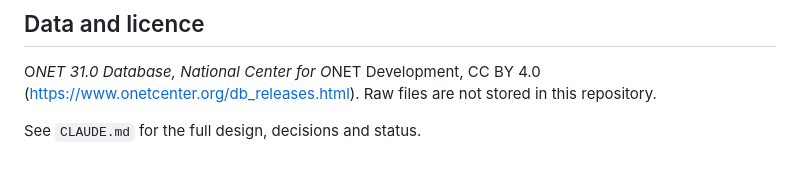
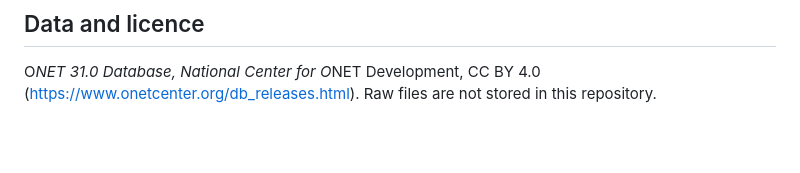
Before and after one commit to shubhangigv/Carrer_Guidance_and_Recommendation_Bot, a Markdown page: README.md, the part around the change. Rendered like a GitHub page; blank space fills up the shorter version.

```diff
--- a/README.md
+++ b/README.md
@@ -109,5 +109,3 @@ The O*NET-only checks (synthetic students) are in `docs/results/README.md`. The
 
 O*NET 31.0 Database, National Center for O*NET Development, CC BY 4.0
 (https://www.onetcenter.org/db_releases.html). Raw files are not stored in this repository.
-
-See `CLAUDE.md` for the full design, decisions and status.
```
